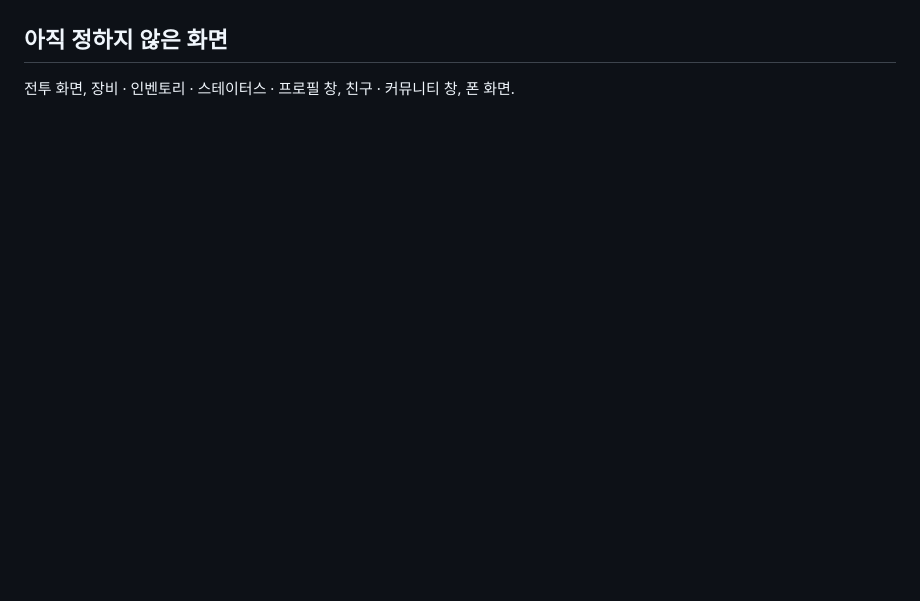
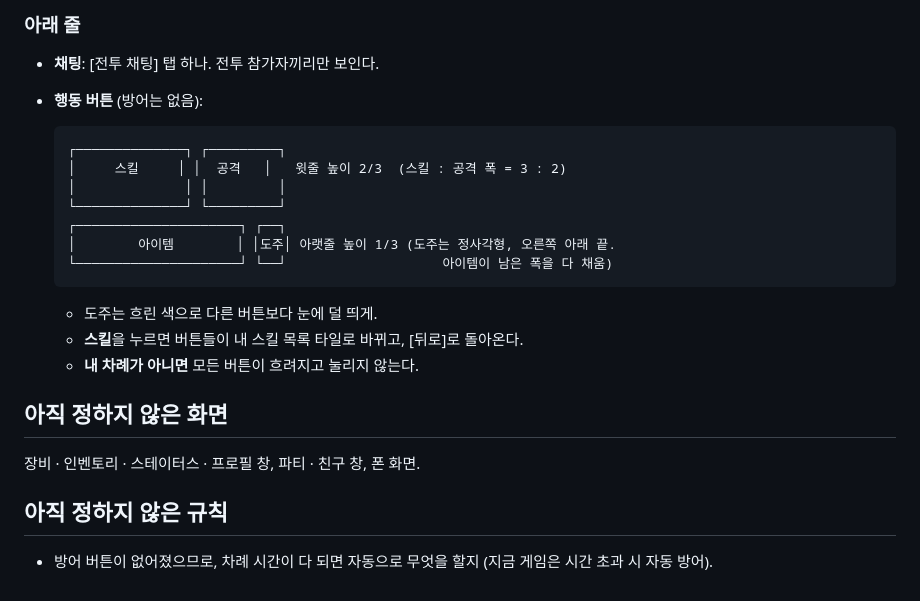
Before and after one commit to yr522/magical-rpg, a Markdown page: docs/ui-design.md, the part around one of its changes. Drawn GitHub-style; blank space fills up the shorter version.

````diff
--- a/docs/ui-design.md
+++ b/docs/ui-design.md
@@ -50,3 +67,22 @@
+### 아래 줄
+- **채팅**: [전투 채팅] 탭 하나. 전투 참가자끼리만 보인다.
+- **행동 버튼** (방어는 없음):
+
+  ```
+  ┌──────────────┐ ┌─────────┐
+  │     스킬     │ │  공격   │   윗줄 높이 2/3  (스킬 : 공격 폭 = 3 : 2)
+  │              │ │         │
+  └──────────────┘ └─────────┘
+  ┌─────────────────────┐ ┌──┐
+  │        아이템        │ │도주│ 아랫줄 높이 1/3 (도주는 정사각형, 오른쪽 아래 끝.
+  └─────────────────────┘ └──┘                    아이템이 남은 폭을 다 채움)
+  ```
+  - 도주는 흐린 색으로 다른 버튼보다 눈에 덜 띄게.
+  - **스킬**을 누르면 버튼들이 내 스킬 목록 타일로 바뀌고, [뒤로]로 돌아온다.
+  - **내 차례가 아니면** 모든 버튼이 흐려지고 눌리지 않는다.
 
 ## 아직 정하지 않은 화면
-전투 화면, 장비 · 인벤토리 · 스테이터스 · 프로필 창, 친구 · 커뮤니티 창, 폰 화면.
+장비 · 인벤토리 · 스테이터스 · 프로필 창, 파티 · 친구 창, 폰 화면.
+
+## 아직 정하지 않은 규칙
+- 방어 버튼이 없어졌으므로, 차례 시간이 다 되면 자동으로 무엇을 할지 (지금 게임은 시간 초과 시 자동 방어).
````
Also changed, not shown: other parts of docs/ui-design.md (+46 -29 lines).
